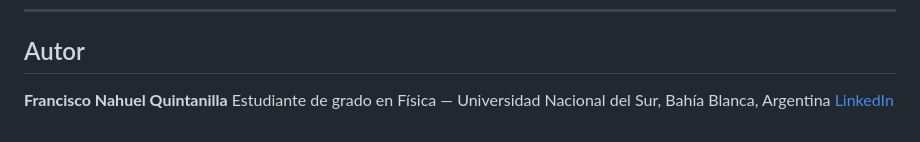
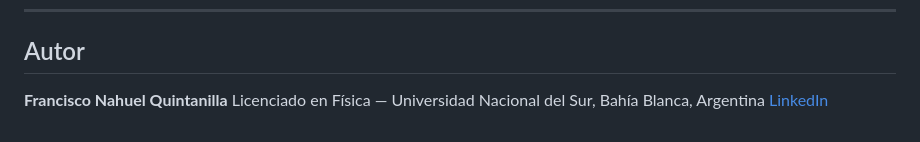
Before and after one commit to QuintanillaF/econophysics-ml, a Markdown page: README.md, the part around the change. Drawn GitHub-style.

```diff
--- a/README.md
+++ b/README.md
@@ -702,5 +702,5 @@ al total).
 ## Autor
 
 **Francisco Nahuel Quintanilla**
-Estudiante de grado en Física — Universidad Nacional del Sur, Bahía Blanca, Argentina
+Licenciado en Física — Universidad Nacional del Sur, Bahía Blanca, Argentina
 [LinkedIn](https://www.linkedin.com/in/francisco-quintanilla-b40367386/)
```
